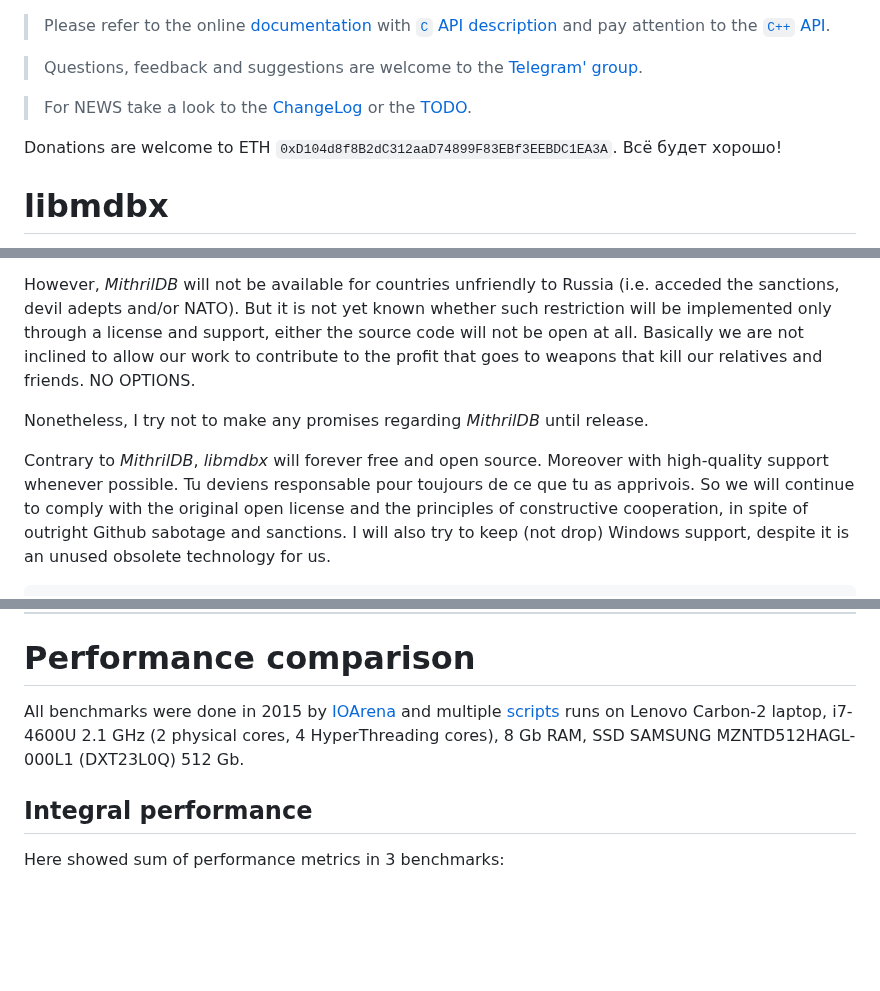
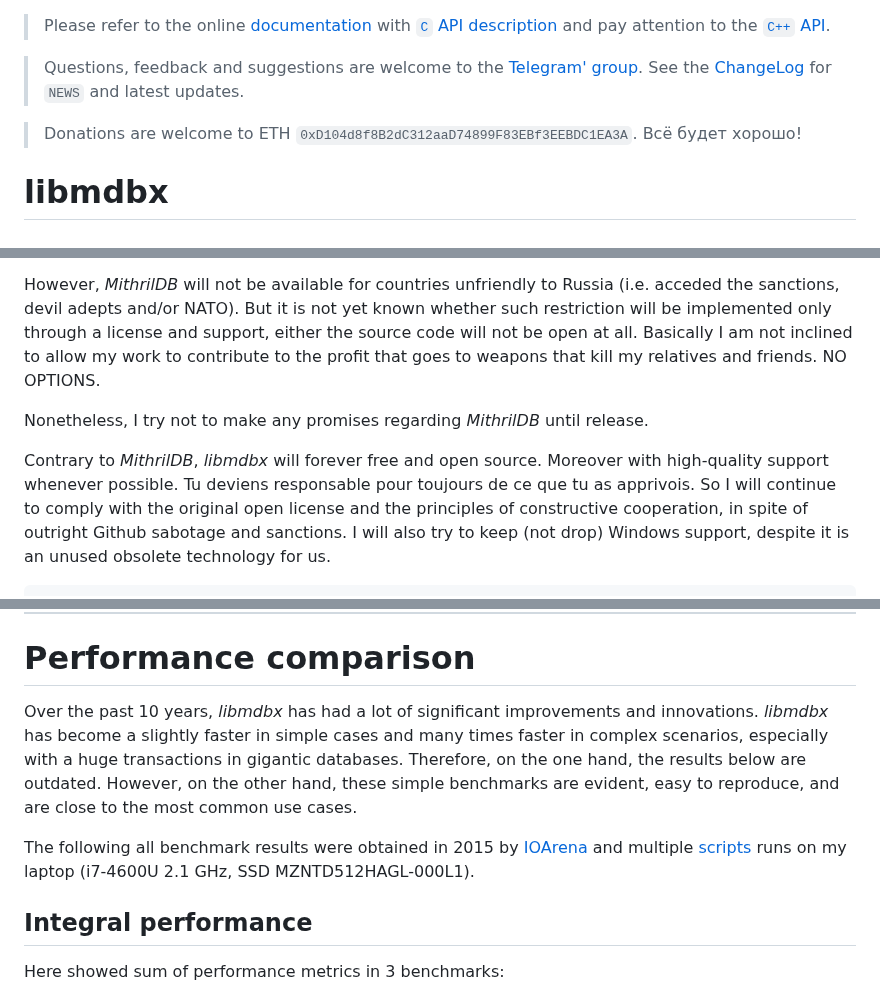
Before and after one commit to erthink/libmdbx, a Markdown page: README.md, 3 parts joined by grey strips. GitHub-like rendering; blank space fills up the shorter version.

Commit message:
mdbx: незначительные правки README.

```diff
--- a/README.md
+++ b/README.md
@@ -5,12 +5,10 @@
 > and pay attention to the [`C++` API](https://gitflic.ru/project/erthink/libmdbx/blob?file=mdbx.h%2B%2B#line-num-1).
 
 > Questions, feedback and suggestions are welcome to the [Telegram' group](https://t.me/libmdbx).
+> See the [ChangeLog](https://gitflic.ru/project/erthink/libmdbx/blob?file=ChangeLog.md) for `NEWS` and latest updates.
 
-> For NEWS take a look to the [ChangeLog](https://gitflic.ru/project/erthink/libmdbx/blob?file=ChangeLog.md)
-> or the [TODO](https://gitflic.ru/project/erthink/libmdbx/blob?file=TODO.md).
-
-Donations are welcome to ETH `0xD104d8f8B2dC312aaD74899F83EBf3EEBDC1EA3A`.
-Всё будет хорошо!
+> Donations are welcome to ETH `0xD104d8f8B2dC312aaD74899F83EBf3EEBDC1EA3A`.
+> Всё будет хорошо!
 
 
 libmdbx
@@ -94,15 +92,15 @@ However, _MithrilDB_ will not be available for countries unfriendly to
 Russia (i.e. acceded the sanctions, devil adepts and/or NATO). But it is
 not yet known whether such restriction will be implemented only through
 a license and support, either the source code will not be open at all.
-Basically we are not inclined to allow our work to contribute to the
-profit that goes to weapons that kill our relatives and friends.
+Basically I am not inclined to allow my work to contribute to the
+profit that goes to weapons that kill my relatives and friends.
 NO OPTIONS.
 
 Nonetheless, I try not to make any promises regarding _MithrilDB_ until release.
 
 Contrary to _MithrilDB_, _libmdbx_ will forever free and open source.
 Moreover with high-quality support whenever possible. Tu deviens
-responsable pour toujours de ce que tu as apprivois. So we will continue
+responsable pour toujours de ce que tu as apprivois. So I will continue
 to comply with the original open license and the principles of
 constructive cooperation, in spite of outright Github sabotage and
 sanctions. I will also try to keep (not drop) Windows support, despite
@@ -662,10 +659,17 @@ Bindings
 Performance comparison
 ======================
 
-All benchmarks were done in 2015 by [IOArena](https://abf.io/erthink/ioarena)
+Over the past 10 years, _libmdbx_ has had a lot of significant
+improvements and innovations. _libmdbx_ has become a slightly faster in
+simple cases and many times faster in complex scenarios, especially with
+a huge transactions in gigantic databases. Therefore, on the one hand,
+the results below are outdated. However, on the other hand, these simple
+benchmarks are evident, easy to reproduce, and are close to the most
+common use cases.
+
+The following all benchmark results were obtained in 2015 by [IOArena](https://abf.io/erthink/ioarena)
 and multiple [scripts](https://github.com/pmwkaa/ioarena/tree/HL%2B%2B2015)
-runs on Lenovo Carbon-2 laptop, i7-4600U 2.1 GHz (2 physical cores, 4 HyperThreading cores), 8 Gb RAM,
-SSD SAMSUNG MZNTD512HAGL-000L1 (DXT23L0Q) 512 Gb.
+runs on my laptop (i7-4600U 2.1 GHz, SSD MZNTD512HAGL-000L1).
 
 ## Integral performance
 
```
Also changed, not shown: other parts of README.md (+10 -10 lines).
